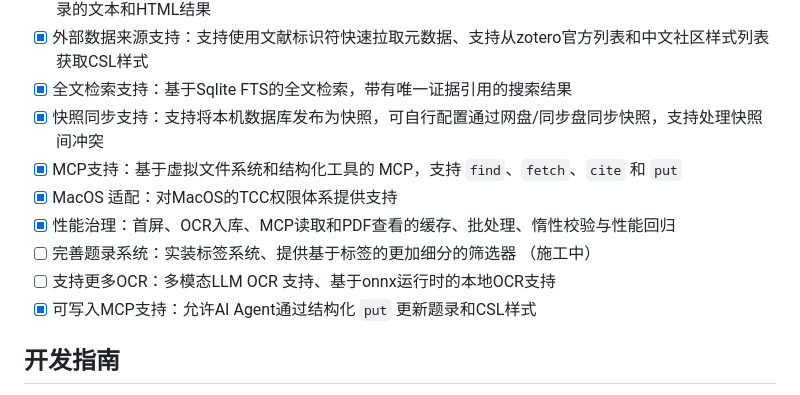
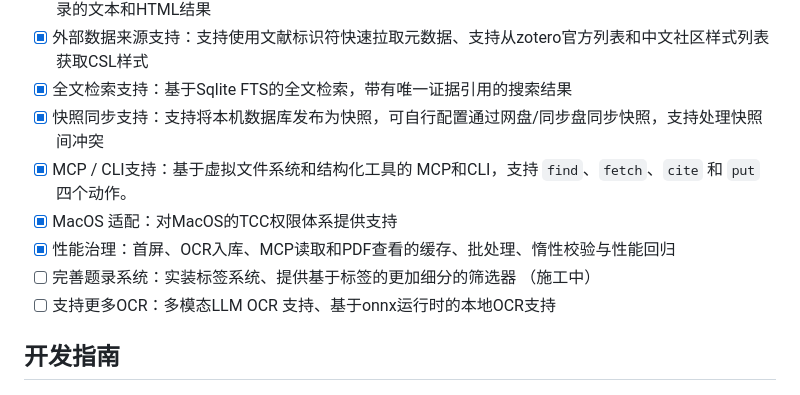
Before and after one commit to kwadraten/patchouli, a Markdown page: README.md, the part around the change. GitHub-like rendering.

Commit message:
docs(readme): clarify MCP and CLI support

```diff
--- a/README.md
+++ b/README.md
@@ -25,12 +25,11 @@
 - [x] 外部数据来源支持：支持使用文献标识符快速拉取元数据、支持从zotero官方列表和中文社区样式列表获取CSL样式
 - [x] 全文检索支持：基于Sqlite FTS的全文检索，带有唯一证据引用的搜索结果
 - [x] 快照同步支持：支持将本机数据库发布为快照，可自行配置通过网盘/同步盘同步快照，支持处理快照间冲突
-- [x] MCP支持：基于虚拟文件系统和结构化工具的 MCP，支持 `find`、`fetch`、`cite` 和 `put`
+- [x] MCP / CLI支持：基于虚拟文件系统和结构化工具的 MCP和CLI，支持 `find`、`fetch`、`cite` 和 `put` 四个动作。
 - [x] MacOS 适配：对MacOS的TCC权限体系提供支持
 - [x] 性能治理：首屏、OCR入库、MCP读取和PDF查看的缓存、批处理、惰性校验与性能回归
 - [ ] 完善题录系统：实装标签系统、提供基于标签的更加细分的筛选器 （施工中）
 - [ ] 支持更多OCR：多模态LLM OCR 支持、基于onnx运行时的本地OCR支持
-- [x] 可写入MCP支持：允许AI Agent通过结构化 `put` 更新题录和CSL样式
 
 ## 开发指南
 
```
